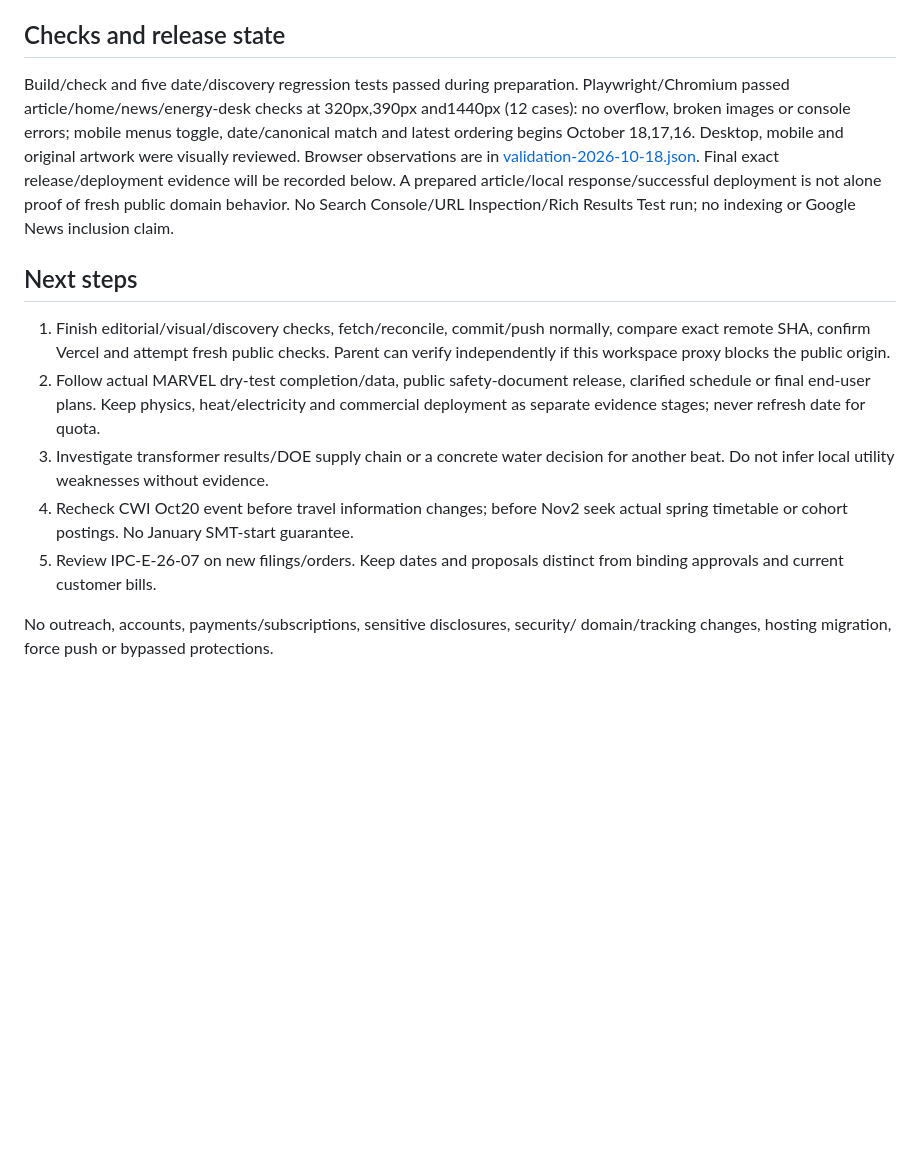
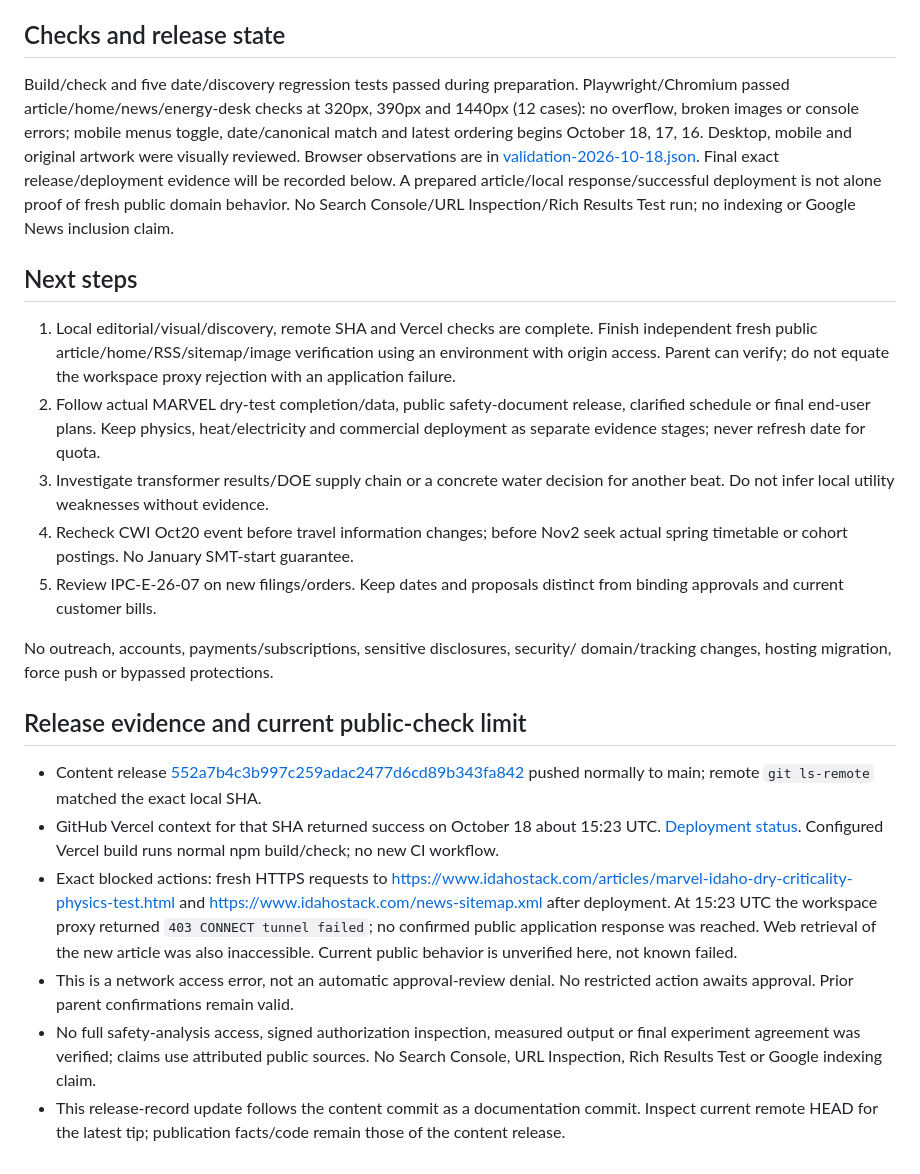
Before and after one commit to Mangomangoman1/Idaho-Tech-Blog, a Markdown page: docs/editorial/HANDOFF.md, the part around the change. Drawn GitHub-style; blank space fills up the shorter version.

Commit message:
Record October 18 release evidence and remaining public check

```diff
--- a/docs/editorial/HANDOFF.md
+++ b/docs/editorial/HANDOFF.md
@@ -56,9 +56,9 @@ later public confirmation and its relative document links repaired for archive.
 ## Checks and release state
 
 Build/check and five date/discovery regression tests passed during preparation.
-Playwright/Chromium passed article/home/news/energy-desk checks at 320px,390px
-and1440px (12 cases): no overflow, broken images or console errors; mobile menus
-toggle, date/canonical match and latest ordering begins October 18,17,16. Desktop,
+Playwright/Chromium passed article/home/news/energy-desk checks at 320px, 390px
+and 1440px (12 cases): no overflow, broken images or console errors; mobile menus
+toggle, date/canonical match and latest ordering begins October 18, 17, 16. Desktop,
 mobile and original artwork were visually reviewed. Browser observations are in
 [validation-2026-10-18.json](validation-2026-10-18.json). Final exact
 release/deployment evidence will be recorded below. A prepared article/local response/successful deployment is not alone proof
@@ -67,9 +67,10 @@ Test run; no indexing or Google News inclusion claim.
 
 ## Next steps
 
-1. Finish editorial/visual/discovery checks, fetch/reconcile, commit/push normally,
-   compare exact remote SHA, confirm Vercel and attempt fresh public checks. Parent
-   can verify independently if this workspace proxy blocks the public origin.
+1. Local editorial/visual/discovery, remote SHA and Vercel checks are complete.
+   Finish independent fresh public article/home/RSS/sitemap/image verification
+   using an environment with origin access. Parent can verify; do not equate the
+   workspace proxy rejection with an application failure.
 2. Follow actual MARVEL dry-test completion/data, public safety-document release,
    clarified schedule or final end-user plans. Keep physics, heat/electricity and
    commercial deployment as separate evidence stages; never refresh date for quota.
@@ -82,3 +83,25 @@ Test run; no indexing or Google News inclusion claim.
 
 No outreach, accounts, payments/subscriptions, sensitive disclosures, security/
 domain/tracking changes, hosting migration, force push or bypassed protections.
+
+## Release evidence and current public-check limit
+
+- Content release [552a7b4c3b997c259adac2477d6cd89b343fa842](https://github.com/Mangomangoman1/Idaho-Tech-Blog/commit/552a7b4c3b997c259adac2477d6cd89b343fa842)
+  pushed normally to main; remote `git ls-remote` matched the exact local SHA.
+- GitHub Vercel context for that SHA returned success on October 18 about 15:23
+  UTC. [Deployment status](https://vercel.com/wpbfls-5183s-projects/idaho-tech-blog/FUQqgDPpgV4NkMKgyuUNtKm1hHwa).
+  Configured Vercel build runs normal npm build/check; no new CI workflow.
+- Exact blocked actions: fresh HTTPS requests to
+  https://www.idahostack.com/articles/marvel-idaho-dry-criticality-physics-test.html
+  and https://www.idahostack.com/news-sitemap.xml after deployment. At 15:23 UTC
+  the workspace proxy returned `403 CONNECT tunnel failed`; no confirmed public
+  application response was reached. Web retrieval of the new article was also
+  inaccessible. Current public behavior is unverified here, not known failed.
+- This is a network access error, not an automatic approval-review denial. No
+  restricted action awaits approval. Prior parent confirmations remain valid.
+- No full safety-analysis access, signed authorization inspection, measured output
+  or final experiment agreement was verified; claims use attributed public sources.
+  No Search Console, URL Inspection, Rich Results Test or Google indexing claim.
+- This release-record update follows the content commit as a documentation commit.
+  Inspect current remote HEAD for the latest tip; publication facts/code remain
+  those of the content release.
```
Also changed, not shown: docs/editorial/GOOGLE-AUDIT.md (+5 -0 lines).
